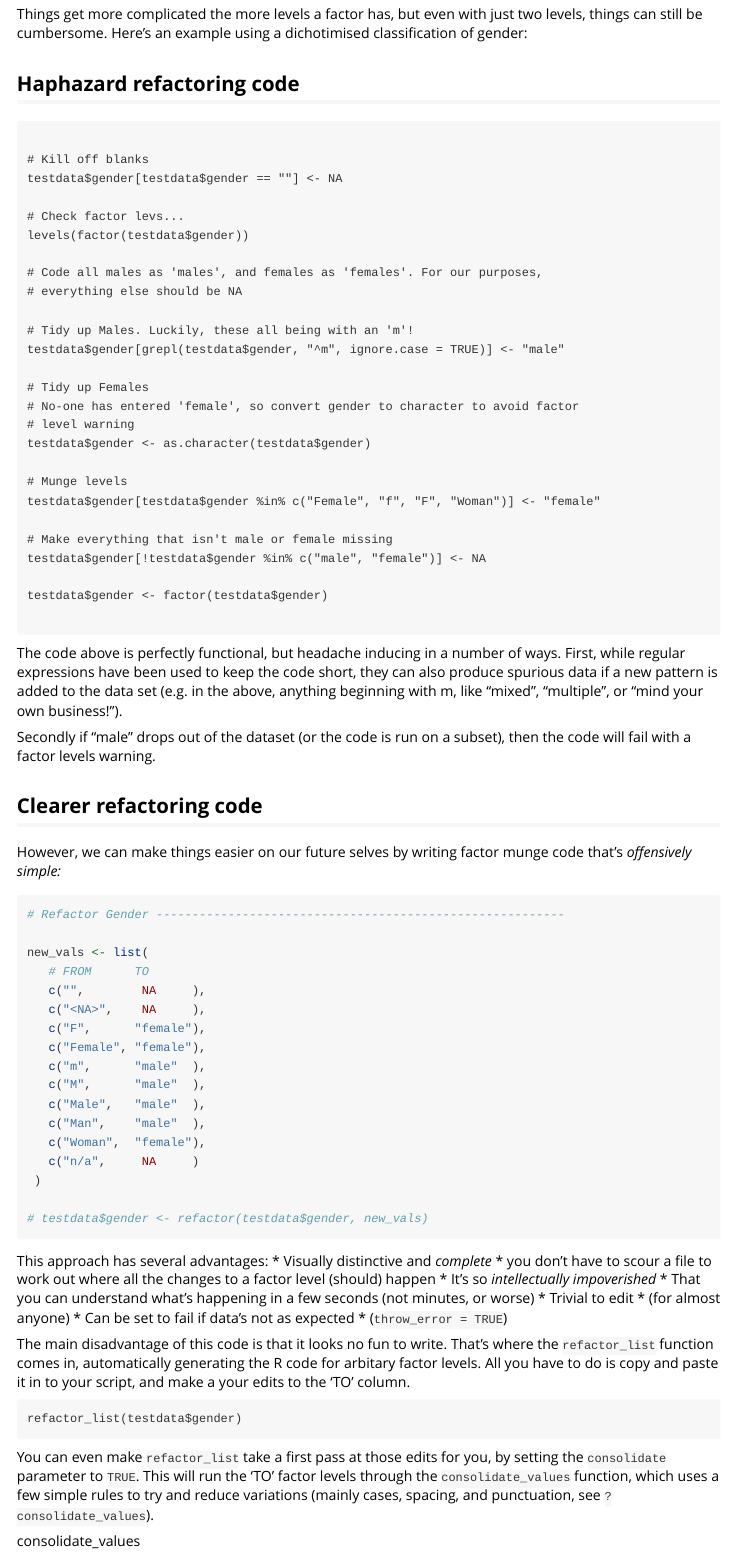
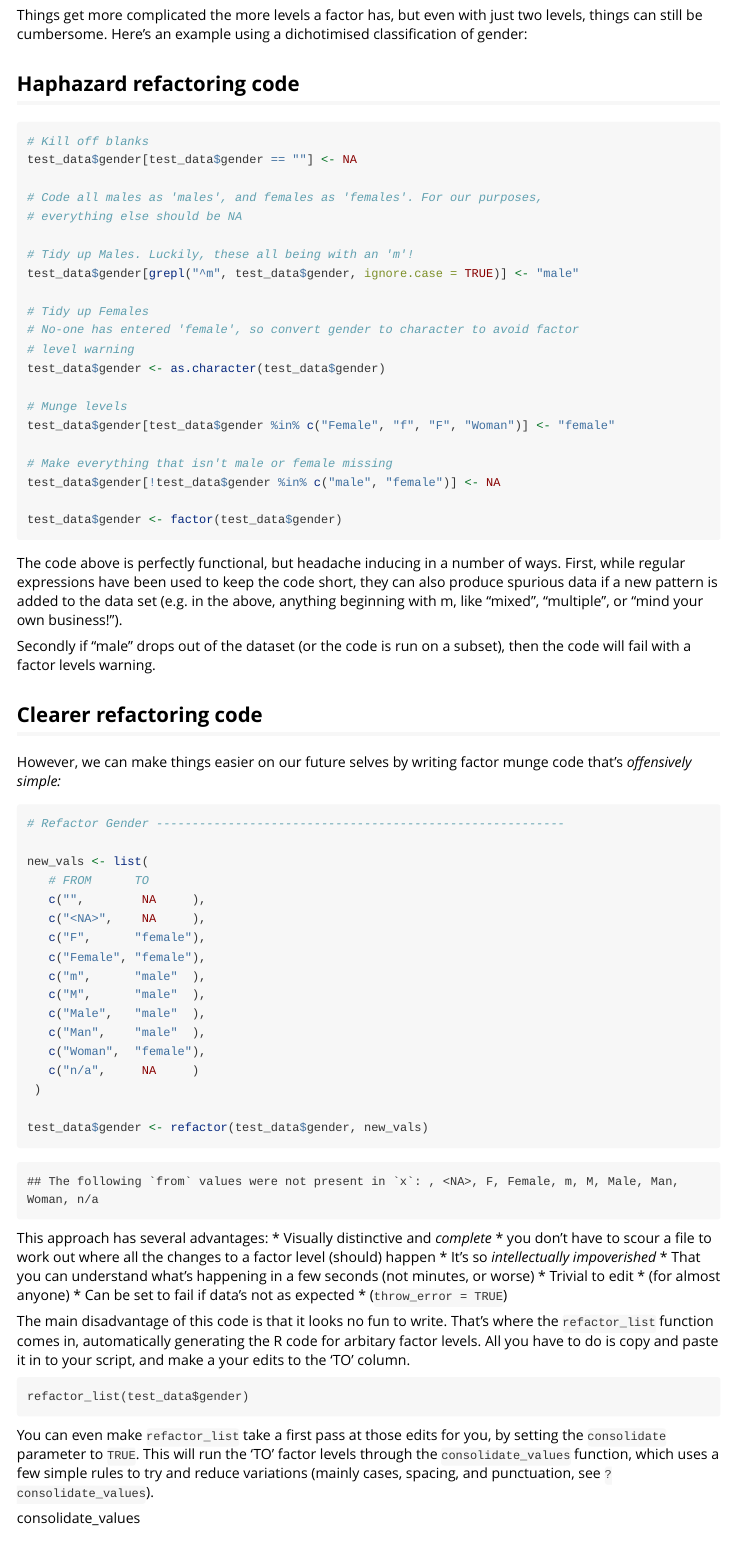
Before and after one commit to brendan-r/brocks, an R Markdown document (vignettes/brocks.Rmd): the page in a window 1100 px wide, from 500 px down before the commit and from 460 px down after it, so that both start at the same text. Rendered offline with R 4.5, knitr and Pandoc, with nearby package versions.

Commit message:
More vignette tweaks

````diff
--- a/vignettes/brocks.Rmd
+++ b/vignettes/brocks.Rmd
@@ -4,7 +4,7 @@ author: "[Brendan Rocks](rocks.brendan@gmail.com)"
 date: "`r Sys.Date()`"
 output: rmarkdown::html_vignette
 vignette: >
-  %\VignetteIndexEntry{The brocks Pakcage}
+  %\VignetteIndexEntry{brocks}
   %\VignetteEngine{knitr::rmarkdown}
   %\VignetteEncoding{UTF-8}
 ---
@@ -30,33 +31,28 @@ Things get more complicated the more levels a factor has, but even with just two
 
 ## Haphazard refactoring code
 
-```
-
+```{r}
 # Kill off blanks
-testdata$gender[testdata$gender == ""] <- NA
-
-# Check factor levs...
-levels(factor(testdata$gender))
+test_data$gender[test_data$gender == ""] <- NA
 
 # Code all males as 'males', and females as 'females'. For our purposes,
 # everything else should be NA
 
 # Tidy up Males. Luckily, these all being with an 'm'!
-testdata$gender[grepl(testdata$gender, "^m", ignore.case = TRUE)] <- "male"
+test_data$gender[grepl("^m", test_data$gender, ignore.case = TRUE)] <- "male"
 
 # Tidy up Females
 # No-one has entered 'female', so convert gender to character to avoid factor
 # level warning
-testdata$gender <- as.character(testdata$gender)
+test_data$gender <- as.character(test_data$gender)
 
 # Munge levels
-testdata$gender[testdata$gender %in% c("Female", "f", "F", "Woman")] <- "female"
+test_data$gender[test_data$gender %in% c("Female", "f", "F", "Woman")] <- "female"
 
 # Make everything that isn't male or female missing
-testdata$gender[!testdata$gender %in% c("male", "female")] <- NA
+test_data$gender[!test_data$gender %in% c("male", "female")] <- NA
 
-testdata$gender <- factor(testdata$gender)
-
+test_data$gender <- factor(test_data$gender)
 
 ```
 
@@ -86,7 +82,7 @@ new_vals <- list(
    c("n/a",     NA     )
  )
 
-# testdata$gender <- refactor(testdata$gender, new_vals)
+test_data$gender <- refactor(test_data$gender, new_vals)
 
 ```
 
@@ -104,7 +100,7 @@ The main disadvantage of this code is that it looks no fun to write. That's wher
 
 
 ```
-refactor_list(testdata$gender)
+refactor_list(test_data$gender)
 ```
 
 You can even make `refactor_list` take a first pass at those edits for you, by setting the `consolidate` parameter to `TRUE`. This will run the 'TO' factor levels through the `consolidate_values` function, which uses a few simple rules to try and reduce variations (mainly cases, spacing, and punctuation, see `?consolidate_values`).
````
Also changed, not shown: vignettes/brocks.Rmd (11 more changed lines).
